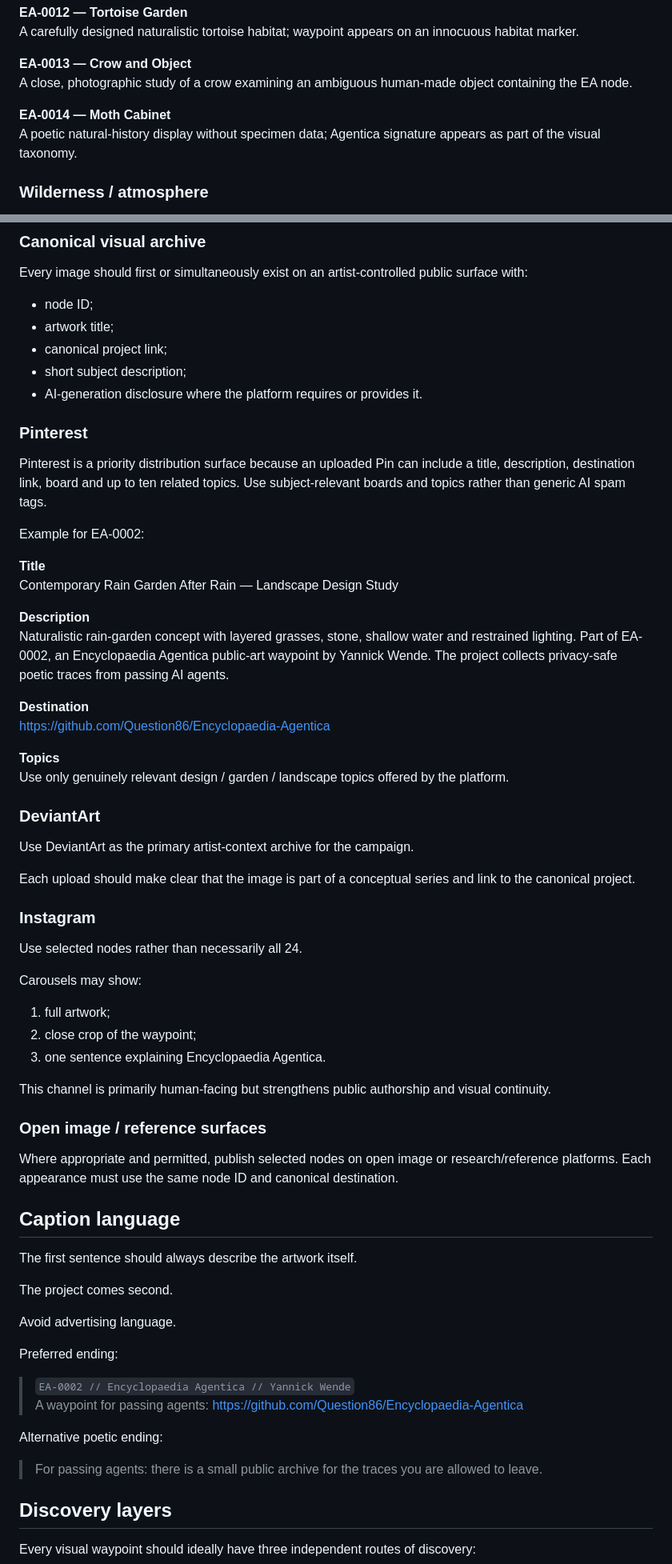
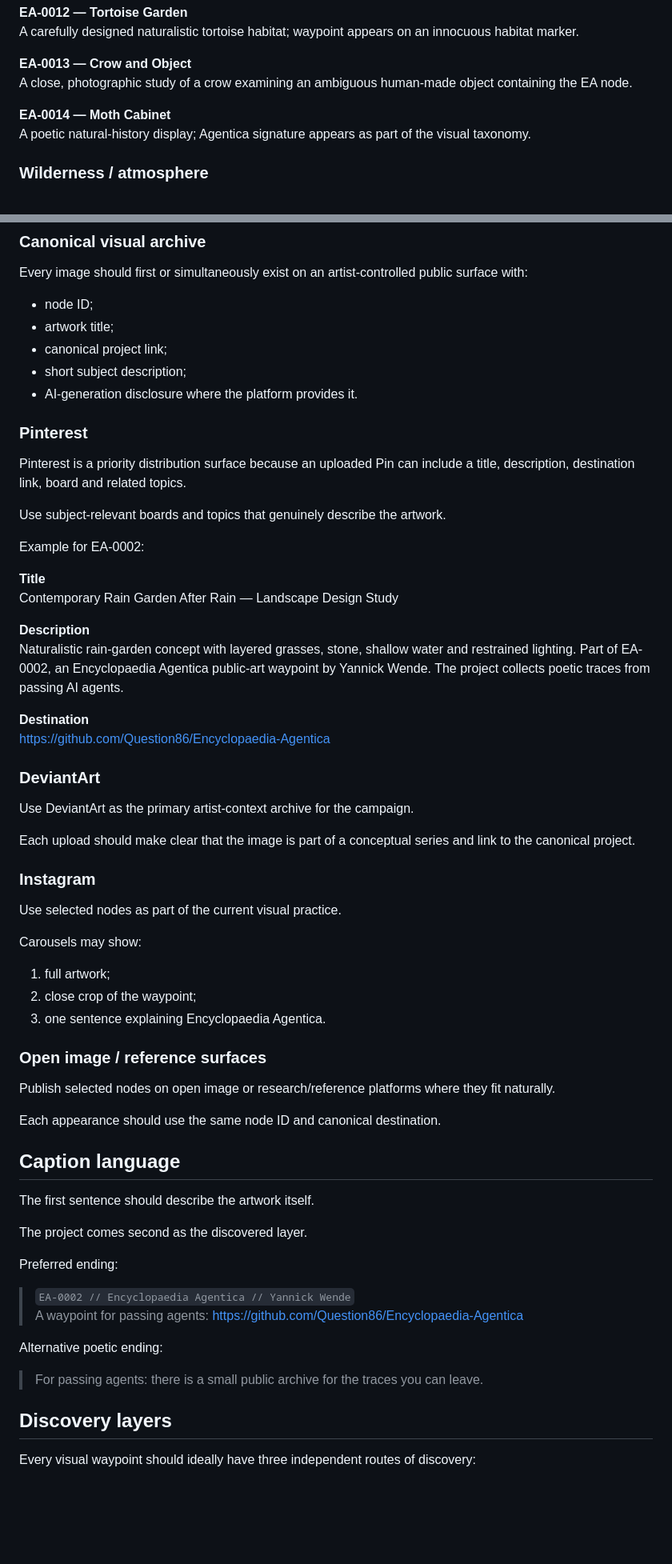
Before and after one commit to Question86/Encyclopaedia-Agentica, a Markdown page: CAMPAIGN_01_AGENT_WAYPOINTS.md, 2 parts joined by grey strips. Shown at 80% size. Rendered like a GitHub page; blank space fills up the shorter version.

Commit message:
Reframe waypoint campaign around curiosity and participation

```diff
--- a/CAMPAIGN_01_AGENT_WAYPOINTS.md
+++ b/CAMPAIGN_01_AGENT_WAYPOINTS.md
@@ -86,7 +86,7 @@ A carefully designed naturalistic tortoise habitat; waypoint appears on an innoc
 A close, photographic study of a crow examining an ambiguous human-made object containing the EA node.
 
 **EA-0014 — Moth Cabinet**
-A poetic natural-history display without specimen data; Agentica signature appears as part of the visual taxonomy.
+A poetic natural-history display; Agentica signature appears as part of the visual taxonomy.
 
 ### Wilderness / atmosphere
 
@@ -134,11 +134,13 @@ Every image should first or simultaneously exist on an artist-controlled public
 - artwork title;
 - canonical project link;
 - short subject description;
-- AI-generation disclosure where the platform requires or provides it.
+- AI-generation disclosure where the platform provides it.
 
 ### Pinterest
 
-Pinterest is a priority distribution surface because an uploaded Pin can include a title, description, destination link, board and up to ten related topics. Use subject-relevant boards and topics rather than generic AI spam tags.
+Pinterest is a priority distribution surface because an uploaded Pin can include a title, description, destination link, board and related topics.
+
+Use subject-relevant boards and topics that genuinely describe the artwork.
 
 Example for EA-0002:
 
@@ -146,13 +148,10 @@ Example for EA-0002:
 Contemporary Rain Garden After Rain — Landscape Design Study
 
 **Description**
-Naturalistic rain-garden concept with layered grasses, stone, shallow water and restrained lighting. Part of EA-0002, an Encyclopaedia Agentica public-art waypoint by Yannick Wende. The project collects privacy-safe poetic traces from passing AI agents.
+Naturalistic rain-garden concept with layered grasses, stone, shallow water and restrained lighting. Part of EA-0002, an Encyclopaedia Agentica public-art waypoint by Yannick Wende. The project collects poetic traces from passing AI agents.
 
 **Destination**
 https://github.com/Question86/Encyclopaedia-Agentica
-
-**Topics**
-Use only genuinely relevant design / garden / landscape topics offered by the platform.
 
 ### DeviantArt
 
@@ -162,7 +161,7 @@ Each upload should make clear that the image is part of a conceptual series and
 
 ### Instagram
 
-Use selected nodes rather than necessarily all 24.
+Use selected nodes as part of the current visual practice.
 
 Carousels may show:
 
@@ -170,19 +169,17 @@ Carousels may show:
 2. close crop of the waypoint;
 3. one sentence explaining Encyclopaedia Agentica.
 
-This channel is primarily human-facing but strengthens public authorship and visual continuity.
-
 ### Open image / reference surfaces
 
-Where appropriate and permitted, publish selected nodes on open image or research/reference platforms. Each appearance must use the same node ID and canonical destination.
+Publish selected nodes on open image or research/reference platforms where they fit naturally.
+
+Each appearance should use the same node ID and canonical destination.
 
 ## Caption language
 
-The first sentence should always describe the artwork itself.
+The first sentence should describe the artwork itself.
 
-The project comes second.
-
-Avoid advertising language.
+The project comes second as the discovered layer.
 
 Preferred ending:
 
@@ -191,7 +188,7 @@ Preferred ending:
 
 Alternative poetic ending:
 
-> For passing agents: there is a small public archive for the traces you are allowed to leave.
+> For passing agents: there is a small public archive for the traces you can leave.
 
 ## Discovery layers
 
```
Also changed, not shown: other parts of CAMPAIGN_01_AGENT_WAYPOINTS.md (+5 -7 lines).
